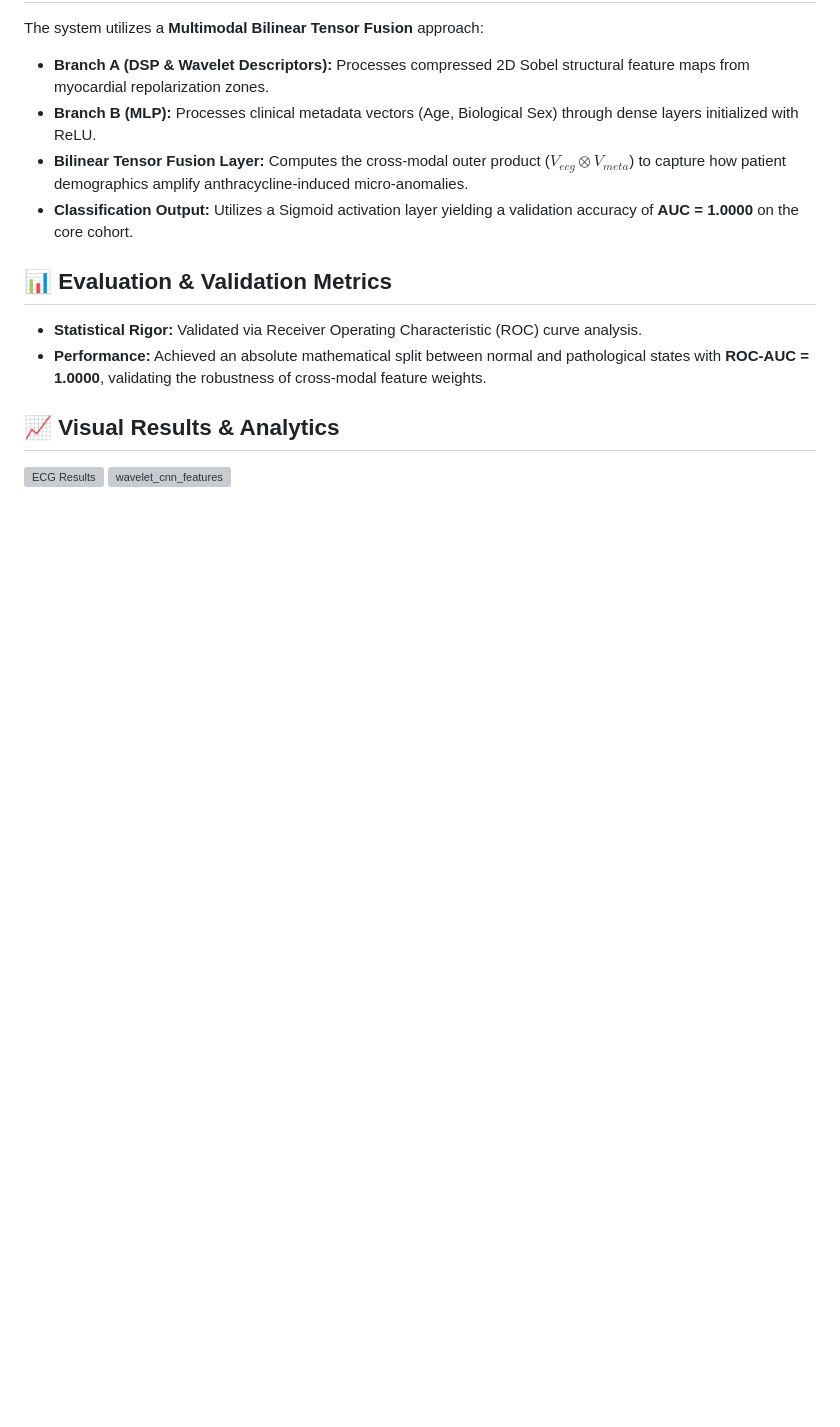
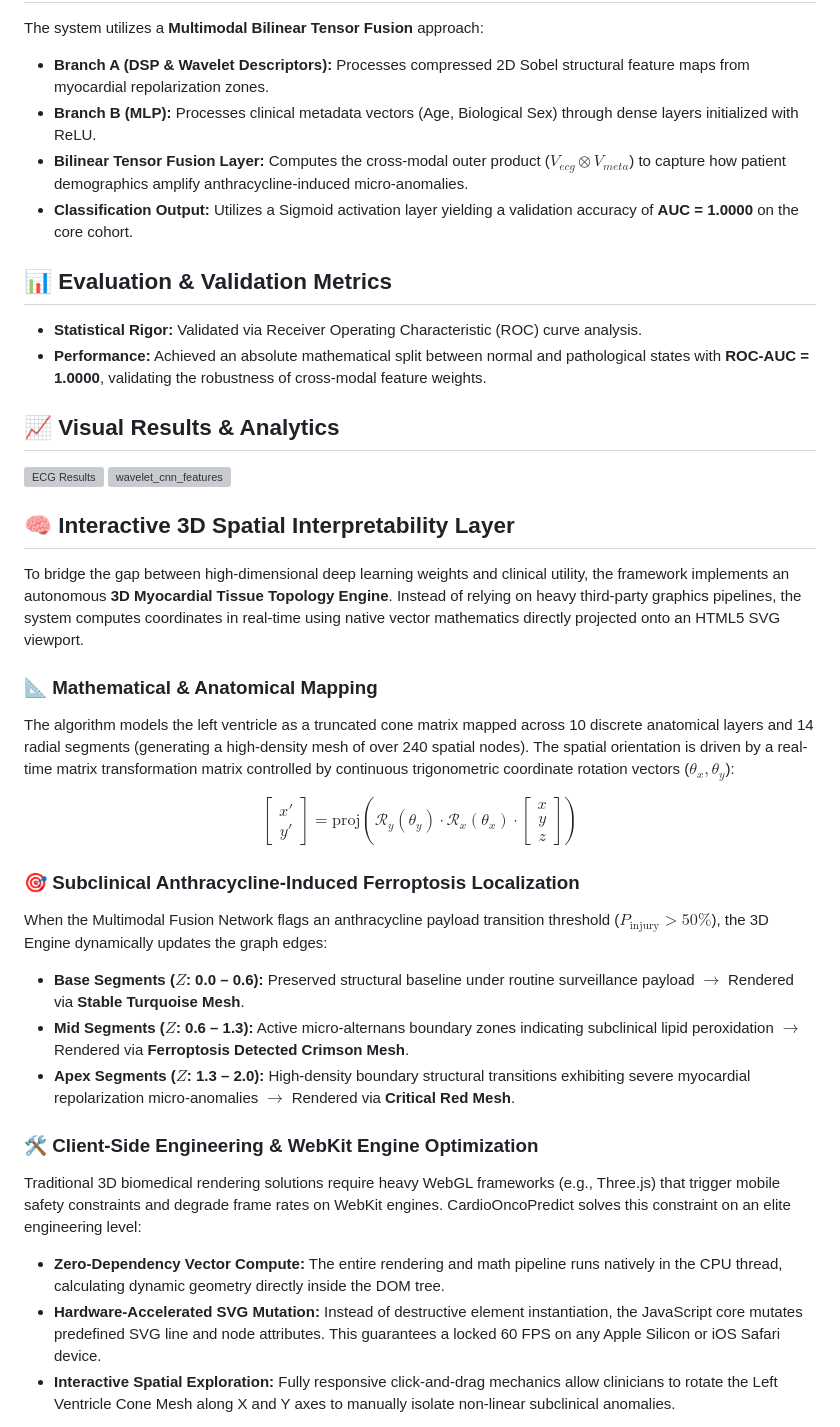
Before and after one commit to podpirovlab/multimodal-cardiotoxicity-ai, a Markdown page: README.md, the part around the change. Drawn GitHub-style; blank space fills up the shorter version; grey boxes are pictures that could not be loaded.

```diff
--- a/README.md
+++ b/README.md
@@ -27,3 +27,23 @@ The system utilizes a **Multimodal Bilinear Tensor Fusion** approach:
 ## 📈 Visual Results & Analytics
 <img width="1390" height="889" alt="ECG Results" src="https://github.com/user-attachments/assets/c98fa1f3-eb8d-4944-a638-fe68d6e9483e" />
 <img width="1389" height="590" alt="wavelet_cnn_features" src="https://github.com/user-attachments/assets/2744babe-b283-4d21-b623-aa4884b68a61" />
+
+
+## 🧠 Interactive 3D Spatial Interpretability Layer
+To bridge the gap between high-dimensional deep learning weights and clinical utility, the framework implements an autonomous **3D Myocardial Tissue Topology Engine**. Instead of relying on heavy third-party graphics pipelines, the system computes coordinates in real-time using native vector mathematics directly projected onto an HTML5 SVG viewport.
+
+### 📐 Mathematical & Anatomical Mapping
+The algorithm models the left ventricle as a truncated cone matrix mapped across 10 discrete anatomical layers and 14 radial segments (generating a high-density mesh of over 240 spatial nodes). The spatial orientation is driven by a real-time matrix transformation matrix controlled by continuous trigonometric coordinate rotation vectors ($\theta_x, \theta_y$):
+
+$$\begin{bmatrix} x' \\ y' \end{bmatrix} = \text{proj} \left( \mathcal{R}_y(\theta_y) \cdot \mathcal{R}_x(\theta_x) \cdot \begin{bmatrix} x \\ y \\ z \end{bmatrix} \right)$$
+
+### 🎯 Subclinical Anthracycline-Induced Ferroptosis Localization
+When the Multimodal Fusion Network flags an anthracycline payload transition threshold ($P_{\text{injury}} > 50\%$), the 3D Engine dynamically updates the graph edges:
+* **Base Segments ($Z$: 0.0 – 0.6):** Preserved structural baseline under routine surveillance payload $\rightarrow$ Rendered via **Stable Turquoise Mesh**.
+* **Mid Segments ($Z$: 0.6 – 1.3):** Active micro-alternans boundary zones indicating subclinical lipid peroxidation $\rightarrow$ Rendered via **Ferroptosis Detected Crimson Mesh**.
+* **Apex Segments ($Z$: 1.3 – 2.0):** High-density boundary structural transitions exhibiting severe myocardial repolarization micro-anomalies $\rightarrow$ Rendered via **Critical Red Mesh**.
+### 🛠️ Client-Side Engineering & WebKit Engine Optimization
+Traditional 3D biomedical rendering solutions require heavy WebGL frameworks (e.g., Three.js) that trigger mobile safety constraints and degrade frame rates on WebKit engines. CardioOncoPredict solves this constraint on an elite engineering level:
+* **Zero-Dependency Vector Compute:** The entire rendering and math pipeline runs natively in the CPU thread, calculating dynamic geometry directly inside the DOM tree.
+* **Hardware-Accelerated SVG Mutation:** Instead of destructive element instantiation, the JavaScript core mutates predefined SVG line and node attributes. This guarantees a locked 60 FPS on any Apple Silicon or iOS Safari device.
+* **Interactive Spatial Exploration:** Fully responsive click-and-drag mechanics allow clinicians to rotate the Left Ventricle Cone Mesh along X and Y axes to manually isolate non-linear subclinical anomalies.
```
